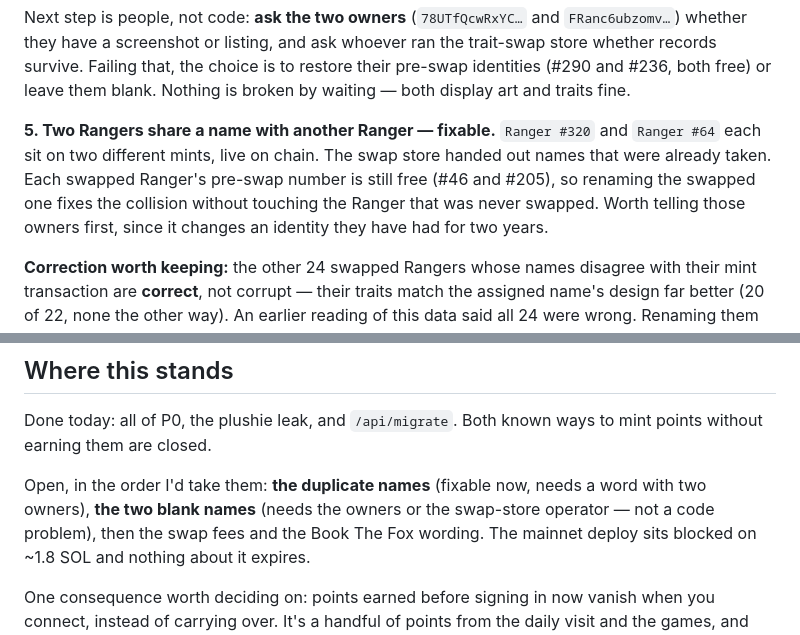
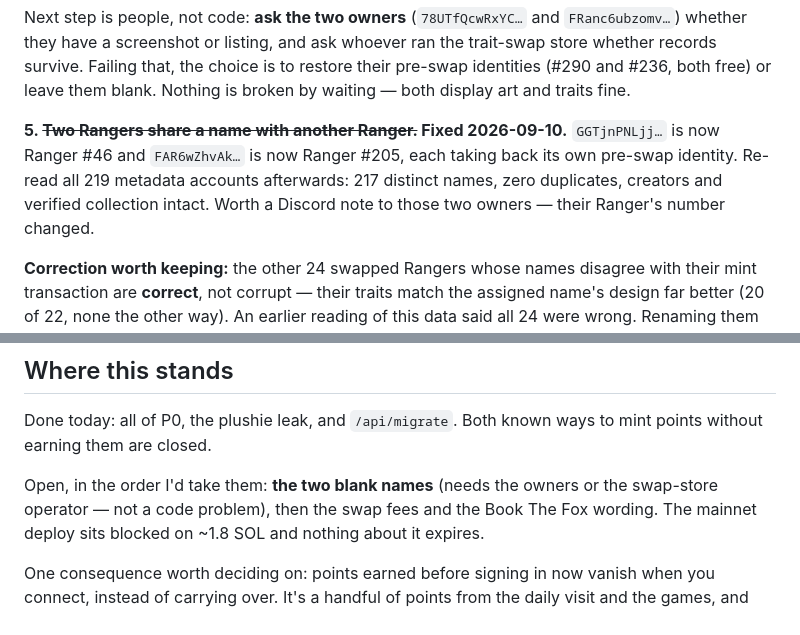
Before and after one commit to solquicks/solquicks, a Markdown page: TODO.md, 2 parts joined by grey strips. Drawn GitHub-style.

```diff
--- a/TODO.md
+++ b/TODO.md
@@ -62,12 +62,12 @@ the choice is to restore their pre-swap identities (#290 and #236, both free) or
 leave them blank. Nothing is broken by waiting — both display art and traits
 fine.
 
-**5. Two Rangers share a name with another Ranger — fixable.**
-`Ranger #320` and `Ranger #64` each sit on two different mints, live on chain.
-The swap store handed out names that were already taken. Each swapped Ranger's
-pre-swap number is still free (#46 and #205), so renaming the swapped one fixes
-the collision without touching the Ranger that was never swapped. Worth telling
-those owners first, since it changes an identity they have had for two years.
+**5. ~~Two Rangers share a name with another Ranger.~~ Fixed 2026-09-10.**
+`GGTjnPNLjj…` is now Ranger #46 and `FAR6wZhvAk…` is now Ranger #205, each
+taking back its own pre-swap identity. Re-read all 219 metadata accounts
+afterwards: 217 distinct names, zero duplicates, creators and verified
+collection intact. Worth a Discord note to those two owners — their Ranger's
+number changed.
 
 **Correction worth keeping:** the other 24 swapped Rangers whose names disagree
 with their mint transaction are **correct**, not corrupt — their traits match
@@ -134,9 +134,9 @@ costs nothing.
 Done today: all of P0, the plushie leak, and `/api/migrate`. Both known ways to
 mint points without earning them are closed.
 
-Open, in the order I'd take them: **the duplicate names** (fixable now, needs a
-word with two owners), **the two blank names** (needs the owners or the swap-store
-operator — not a code problem), then the swap fees and the Book The Fox wording. The mainnet
+Open, in the order I'd take them: **the two blank names** (needs the owners or
+the swap-store operator — not a code problem), then the swap fees and the Book
+The Fox wording. The mainnet
 deploy sits blocked on ~1.8 SOL and nothing about it expires.
 
 One consequence worth deciding on: points earned before signing in now vanish
```
Also changed, not shown: docs/ranger-names.md (+12 -13 lines).
